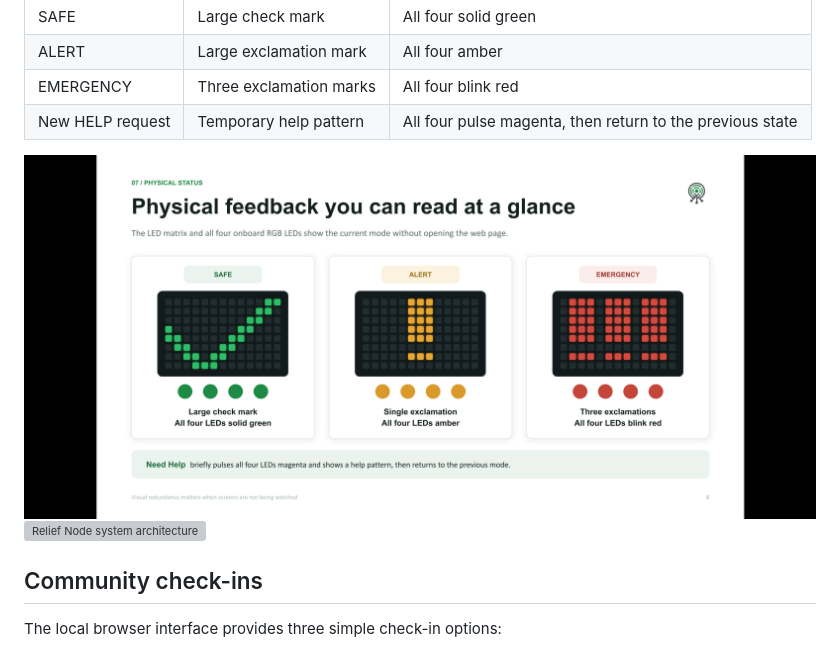
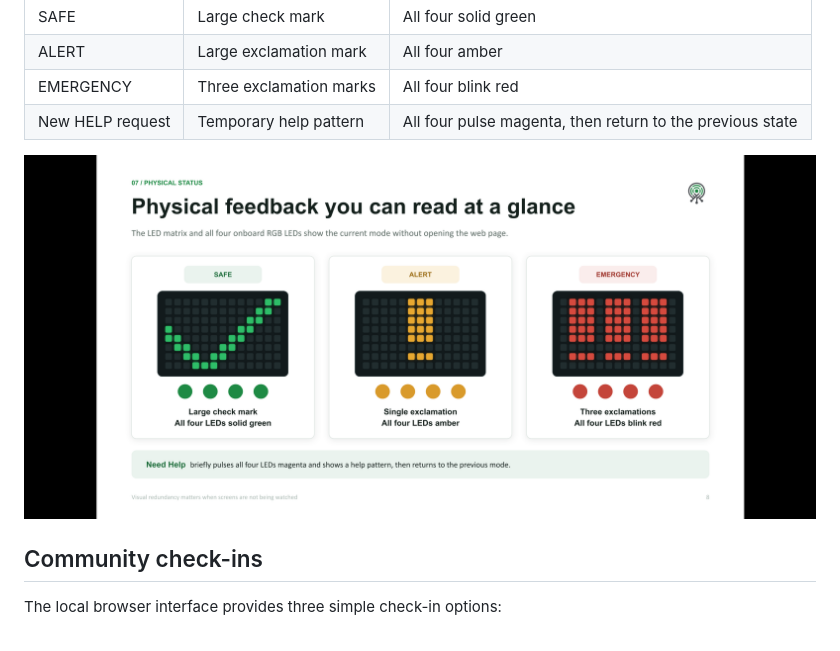
Before and after one commit to ashaikh23/Relief-Node-A-Board-Only-Emergency-Info-and-Check-In-Hub, a Markdown page: README.md, the part around the change. Rendered like a GitHub page; grey boxes are pictures that could not be loaded.

```diff
--- a/README.md
+++ b/README.md
@@ -110,8 +110,7 @@ The board itself communicates the current state without requiring someone to loo
 | EMERGENCY | Three exclamation marks | All four blink red |
 | New HELP request | Temporary help pattern | All four pulse magenta, then return to the previous state |
 
-![Indicator](/media/IMG_5431.PNG)
-![Relief Node system architecture](media/architecture.svg)
+![Indicator](media/IMG_5431.PNG)
 
 ## Community check-ins
 
```
